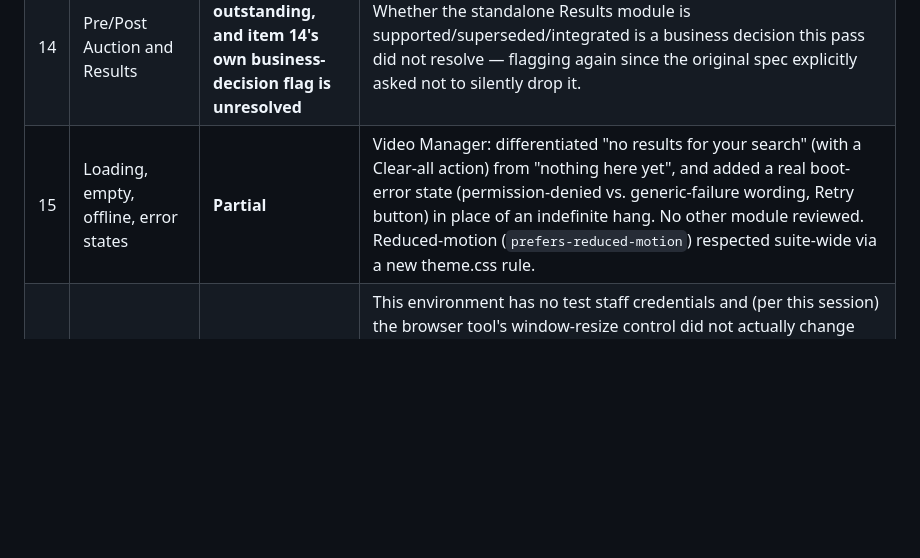
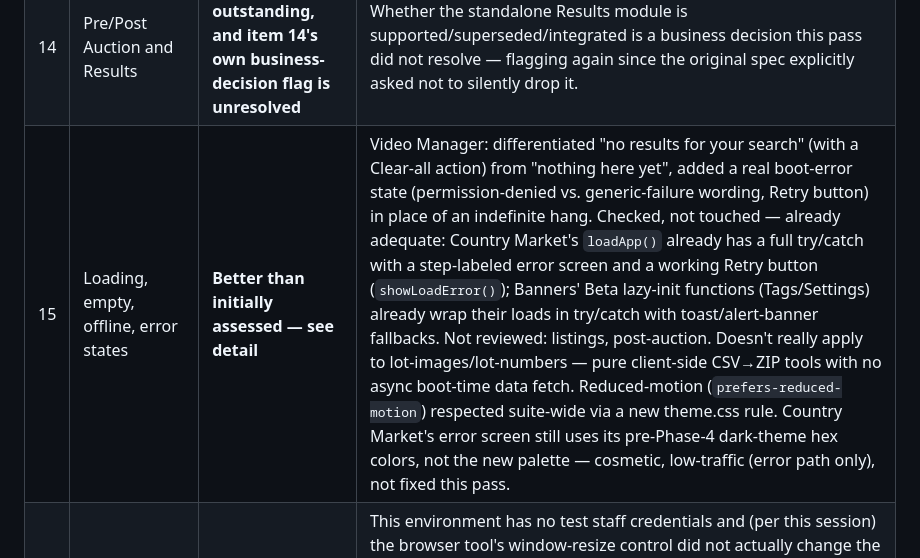
Before and after one commit to cmscattleauctions/cms-auction-suite, a Markdown page: docs/HARDENING_CHECKLIST.md, the part around the change. Rendered like a GitHub page; blank space fills up the shorter version.

Commit message:
Update section 15 reconciliation: audit found Country Market/Banners already had adequate error handling
Co-Authored-By: Claude Sonnet 5 <noreply@anthropic.com>
Claude-Session: https://claude.ai/code/session_01FPuUoMDCibZKB7tLwH7sHR

```diff
--- a/docs/HARDENING_CHECKLIST.md
+++ b/docs/HARDENING_CHECKLIST.md
@@ -80,7 +80,7 @@ rather than repeating it here.
 | 12 | Banners and OBS | **Still outstanding (beyond tokens)** | light-theme.css retinted; no layout/workflow review against this section's bullets. |
 | 13 | Lot Images and Lot Numbers | **Implemented and tested (the named min-width bug); rest not reviewed** | Found and fixed the exact bug the spec names ("fix minimum-width rules that force a card wider than its available container"): both modules' card grid used `grid-template-columns: repeat(auto-fill, minmax(300px, 1fr))` — on a viewport narrower than 300px + page padding, that minimum still refuses to shrink, forcing the grid (and the page) wider than the actual container. Changed to `minmax(min(300px, 100%), 1fr)` so it gracefully drops to one full-width column instead. Found the identical pattern in 8 more places across the suite (country-market, results, post-auction ×2, video-manager ×2, banners ×2, listings' color-picker modal) and fixed all of them the same way, since it's the same bug wherever it appears — not scoped to just these two modules. Wrap-groups/selection-state/export-progress bullets not reviewed. |
 | 14 | Pre/Post Auction and Results | **Still outstanding, and item 14's own business-decision flag is unresolved** | Whether the standalone Results module is supported/superseded/integrated is a business decision this pass did not resolve — flagging again since the original spec explicitly asked not to silently drop it. |
-| 15 | Loading, empty, offline, error states | **Partial** | Video Manager: differentiated "no results for your search" (with a Clear-all action) from "nothing here yet", and added a real boot-error state (permission-denied vs. generic-failure wording, Retry button) in place of an indefinite hang. No other module reviewed. Reduced-motion (`prefers-reduced-motion`) respected suite-wide via a new theme.css rule. |
+| 15 | Loading, empty, offline, error states | **Better than initially assessed — see detail** | Video Manager: differentiated "no results for your search" (with a Clear-all action) from "nothing here yet", added a real boot-error state (permission-denied vs. generic-failure wording, Retry button) in place of an indefinite hang. Checked, not touched — already adequate: Country Market's `loadApp()` already has a full try/catch with a step-labeled error screen and a working Retry button (`showLoadError()`); Banners' Beta lazy-init functions (Tags/Settings) already wrap their loads in try/catch with toast/alert-banner fallbacks. Not reviewed: listings, post-auction. Doesn't really apply to lot-images/lot-numbers — pure client-side CSV→ZIP tools with no async boot-time data fetch. Reduced-motion (`prefers-reduced-motion`) respected suite-wide via a new theme.css rule. Country Market's error screen still uses its pre-Phase-4 dark-theme hex colors, not the new palette — cosmetic, low-traffic (error path only), not fixed this pass. |
 | 16 | Responsive and accessibility verification | **Requires your input to complete** | This environment has no test staff credentials and (per this session) the browser tool's window-resize control did not actually change the tab's viewport, so breakpoint-by-breakpoint device testing behind auth could not be performed. What *was* verified live: the login screen at default width, and the compact-sidebar CSS mechanism by direct DOM inspection. Real multi-breakpoint, multi-device, keyboard-only, and 200%-zoom testing needs either test credentials or your own pass — flagging this explicitly rather than claiming it done. |
 
 ## Phase 1 — Security
```
